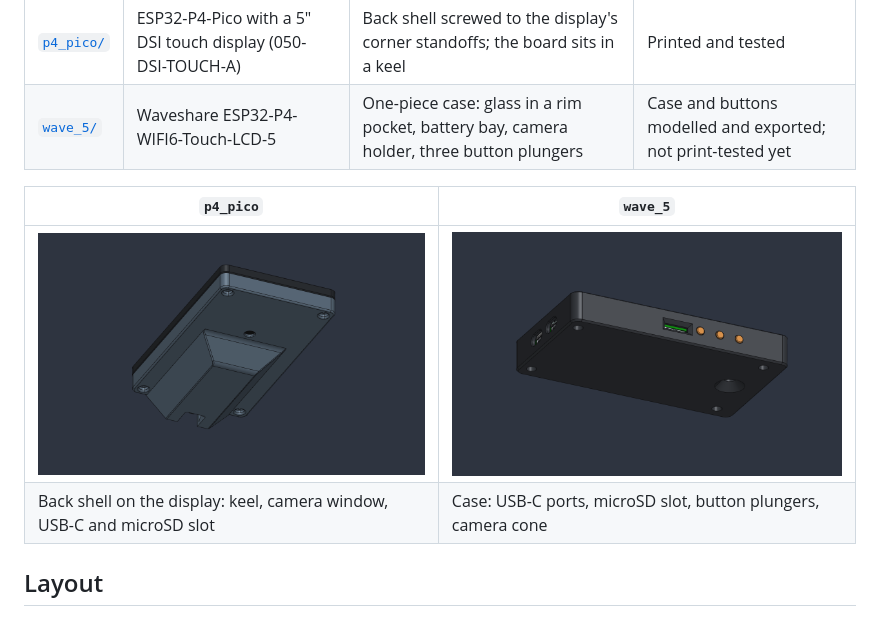
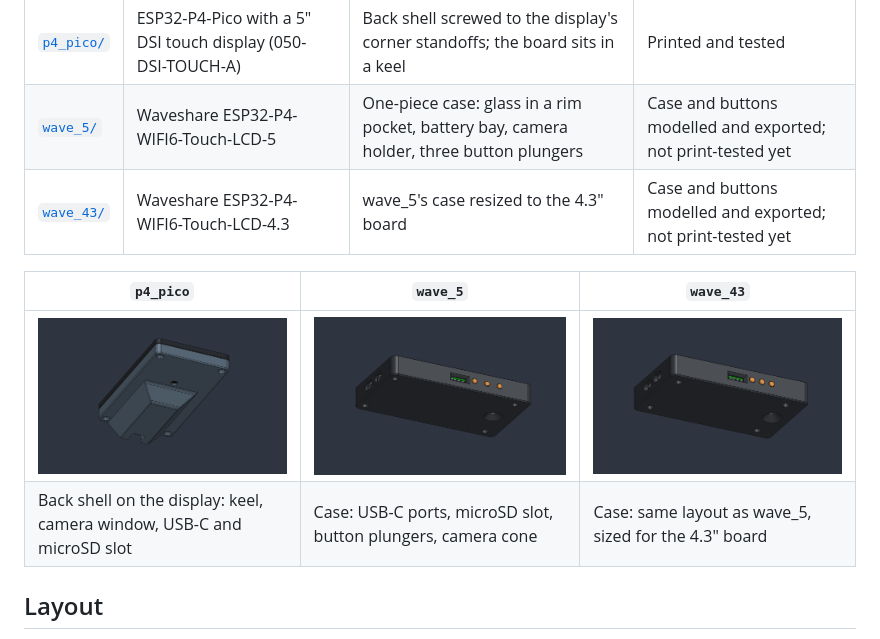
Before and after one commit to odudex/P4Enclosures, a Markdown page: README.md, the part around the change. Drawn GitHub-style; pictures changed too: wave_43/images/assembly.png (added).

```diff
--- a/README.md
+++ b/README.md
@@ -12,11 +12,12 @@ print-ready exports and a README describing the part.
 |---|---|---|---|
 | [`p4_pico/`](p4_pico/README.md) | ESP32-P4-Pico with a 5" DSI touch display (050-DSI-TOUCH-A) | Back shell screwed to the display's corner standoffs; the board sits in a keel | Printed and tested |
 | [`wave_5/`](wave_5/README.md) | Waveshare ESP32-P4-WIFI6-Touch-LCD-5 | One-piece case: glass in a rim pocket, battery bay, camera holder, three button plungers | Case and buttons modelled and exported; not print-tested yet |
+| [`wave_43/`](wave_43/README.md) | Waveshare ESP32-P4-WIFI6-Touch-LCD-4.3 | wave_5's case resized to the 4.3" board | Case and buttons modelled and exported; not print-tested yet |
 
-| `p4_pico` | `wave_5` |
-|---|---|
-| ![p4_pico assembly seen from behind](p4_pico/images/assembly.png) | ![wave_5 assembly seen from behind](wave_5/images/assembly.png) |
-| Back shell on the display: keel, camera window, USB-C and microSD slot | Case: USB-C ports, microSD slot, button plungers, camera cone |
+| `p4_pico` | `wave_5` | `wave_43` |
+|---|---|---|
+| ![p4_pico assembly seen from behind](p4_pico/images/assembly.png) | ![wave_5 assembly seen from behind](wave_5/images/assembly.png) | ![wave_43 assembly seen from behind](wave_43/images/assembly.png) |
+| Back shell on the display: keel, camera window, USB-C and microSD slot | Case: USB-C ports, microSD slot, button plungers, camera cone | Case: same layout as wave_5, sized for the 4.3" board |
 
 ## Layout
 
```
Also changed, not shown: wave_43/README.md (added, +82 -0 lines), 5 other files.
